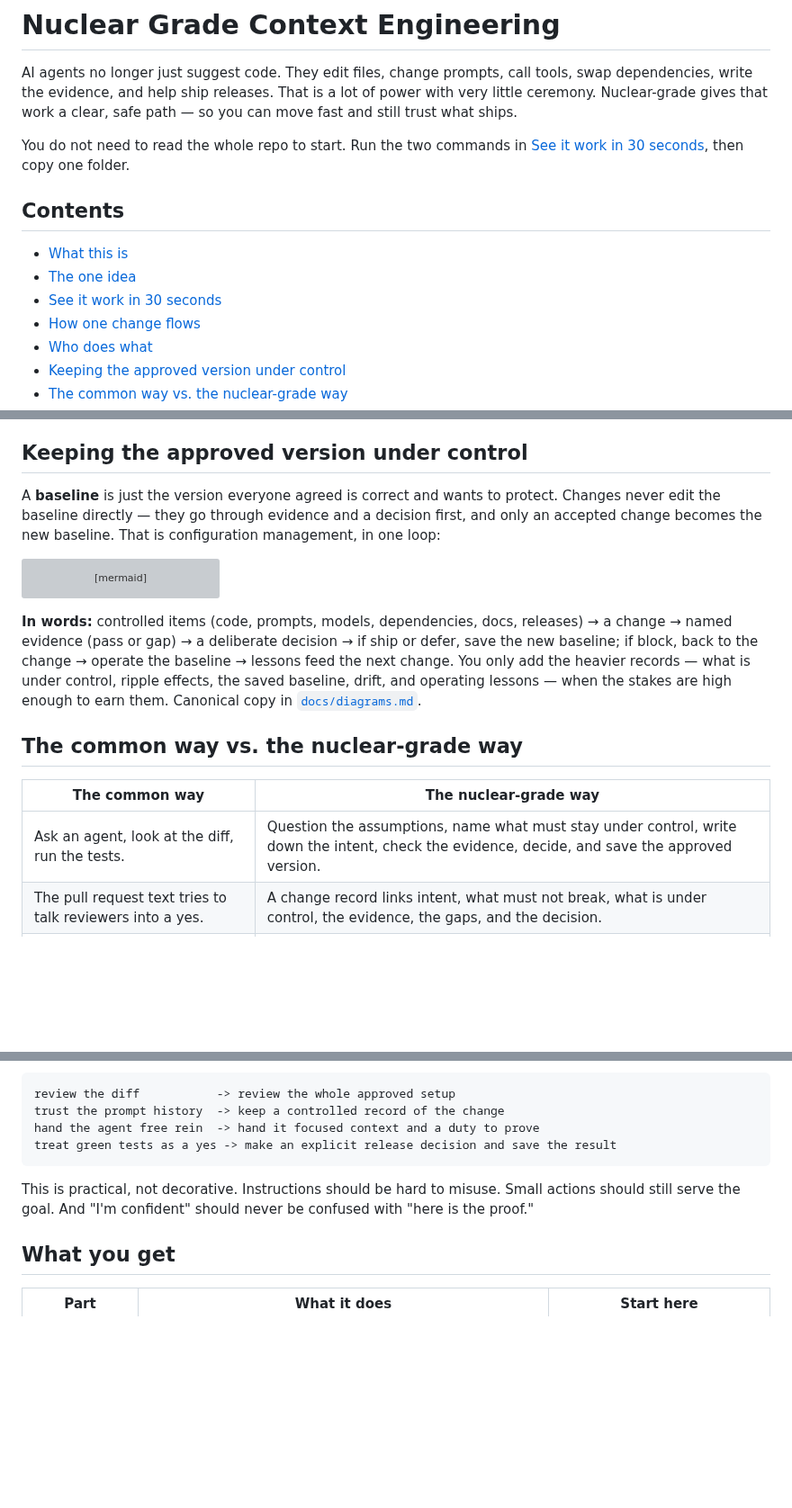
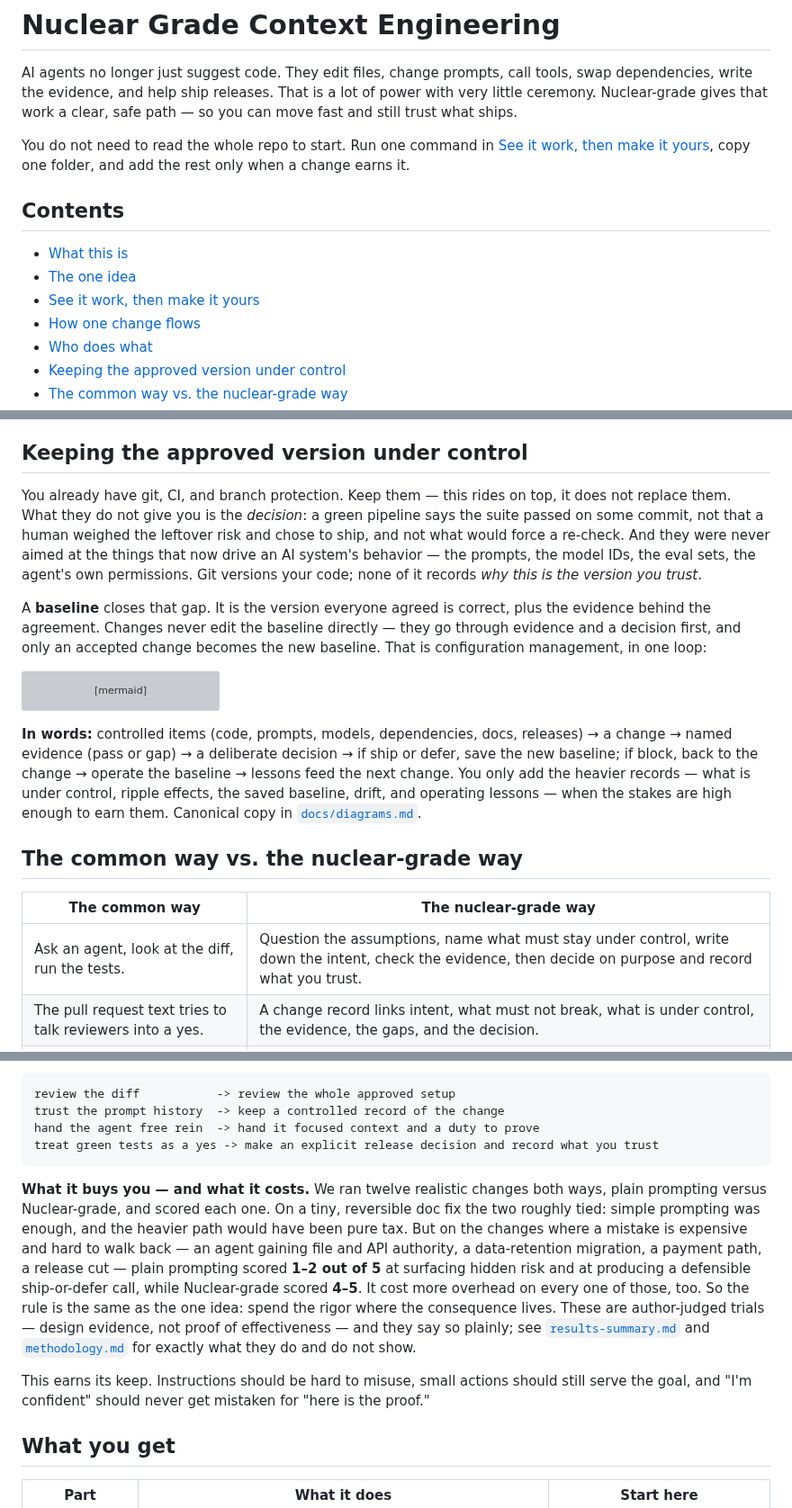
Before and after one commit to FlyFission/nuclear-grade-context-engineering, a Markdown page: README.md, 3 parts joined by grey strips. Shown at 90% size. Rendered like a GitHub page; blank space fills up the shorter version; grey boxes are pictures that could not be loaded.

````diff
--- a/README.md
+++ b/README.md
@@ -18,13 +18,13 @@
 
 AI agents no longer just suggest code. They edit files, change prompts, call tools, swap dependencies, write the evidence, and help ship releases. That is a lot of power with very little ceremony. Nuclear-grade gives that work a clear, safe path — so you can move fast and still trust what ships.
 
-You do not need to read the whole repo to start. Run the two commands in [See it work in 30 seconds](#see-it-work-in-30-seconds), then copy one folder.
+You do not need to read the whole repo to start. Run one command in [See it work, then make it yours](#see-it-work-then-make-it-yours), copy one folder, and add the rest only when a change earns it.
 
 ## Contents
 
 - [What this is](#what-this-is)
 - [The one idea](#the-one-idea)
-- [See it work in 30 seconds](#see-it-work-in-30-seconds)
+- [See it work, then make it yours](#see-it-work-then-make-it-yours)
 - [How one change flows](#how-one-change-flows)
 - [Who does what](#who-does-what)
 - [Keeping the approved version under control](#keeping-the-approved-version-under-control)
@@ -156,7 +173,9 @@ sequenceDiagram
 
 ## Keeping the approved version under control
 
-A **baseline** is just the version everyone agreed is correct and wants to protect. Changes never edit the baseline directly — they go through evidence and a decision first, and only an accepted change becomes the new baseline. That is configuration management, in one loop:
+You already have git, CI, and branch protection. Keep them — this rides on top, it does not replace them. What they do not give you is the *decision*: a green pipeline says the suite passed on some commit, not that a human weighed the leftover risk and chose to ship, and not what would force a re-check. And they were never aimed at the things that now drive an AI system's behavior — the prompts, the model IDs, the eval sets, the agent's own permissions. Git versions your code; none of it records *why this is the version you trust*.
+
+A **baseline** closes that gap. It is the version everyone agreed is correct, plus the evidence behind the agreement. Changes never edit the baseline directly — they go through evidence and a decision first, and only an accepted change becomes the new baseline. That is configuration management, in one loop:
 
 ```mermaid
 flowchart LR
@@ -179,7 +198,7 @@ flowchart LR
 
 | The common way | The nuclear-grade way |
 |---|---|
-| Ask an agent, look at the diff, run the tests. | Question the assumptions, name what must stay under control, write down the intent, check the evidence, decide, and save the approved version. |
+| Ask an agent, look at the diff, run the tests. | Question the assumptions, name what must stay under control, write down the intent, check the evidence, then decide on purpose and record what you trust. |
 | The pull request text tries to talk reviewers into a yes. | A change record links intent, what must not break, what is under control, the evidence, the gaps, and the decision. |
 | Agents get broad access and vague instructions. | Agents get a role, a list of what they may do, what they may not do, what they must prove, where the work stands, and when to stop. |
 | Green tests become the reason to ship. | The release record states the evidence, the leftover risk, the rollback plan, what to watch, the decision, and what to save. |
@@ -191,10 +210,12 @@ The shift, in one view:
 review the diff           -> review the whole approved setup
 trust the prompt history  -> keep a controlled record of the change
 hand the agent free rein  -> hand it focused context and a duty to prove
-treat green tests as a yes -> make an explicit release decision and save the result
+treat green tests as a yes -> make an explicit release decision and record what you trust
 ```
 
-This is practical, not decorative. Instructions should be hard to misuse. Small actions should still serve the goal. And "I'm confident" should never be confused with "here is the proof."
+**What it buys you — and what it costs.** We ran twelve realistic changes both ways, plain prompting versus Nuclear-grade, and scored each one. On a tiny, reversible doc fix the two roughly tied: simple prompting was enough, and the heavier path would have been pure tax. But on the changes where a mistake is expensive and hard to walk back — an agent gaining file and API authority, a data-retention migration, a payment path, a release cut — plain prompting scored **1–2 out of 5** at surfacing hidden risk and at producing a defensible ship-or-defer call, while Nuclear-grade scored **4–5**. It cost more overhead on every one of those, too. So the rule is the same as the one idea: spend the rigor where the consequence lives. These are author-judged trials — design evidence, not proof of effectiveness — and they say so plainly; see [`results-summary.md`](docs/03-worked-examples/skill-workflow-comparison/results-summary.md) and [`methodology.md`](docs/03-worked-examples/skill-workflow-comparison/methodology.md) for exactly what they do and do not show.
+
+This earns its keep. Instructions should be hard to misuse, small actions should still serve the goal, and "I'm confident" should never get mistaken for "here is the proof."
 
 ## What you get
 
````
Also changed, not shown: other parts of README.md (+26 -9 lines).
